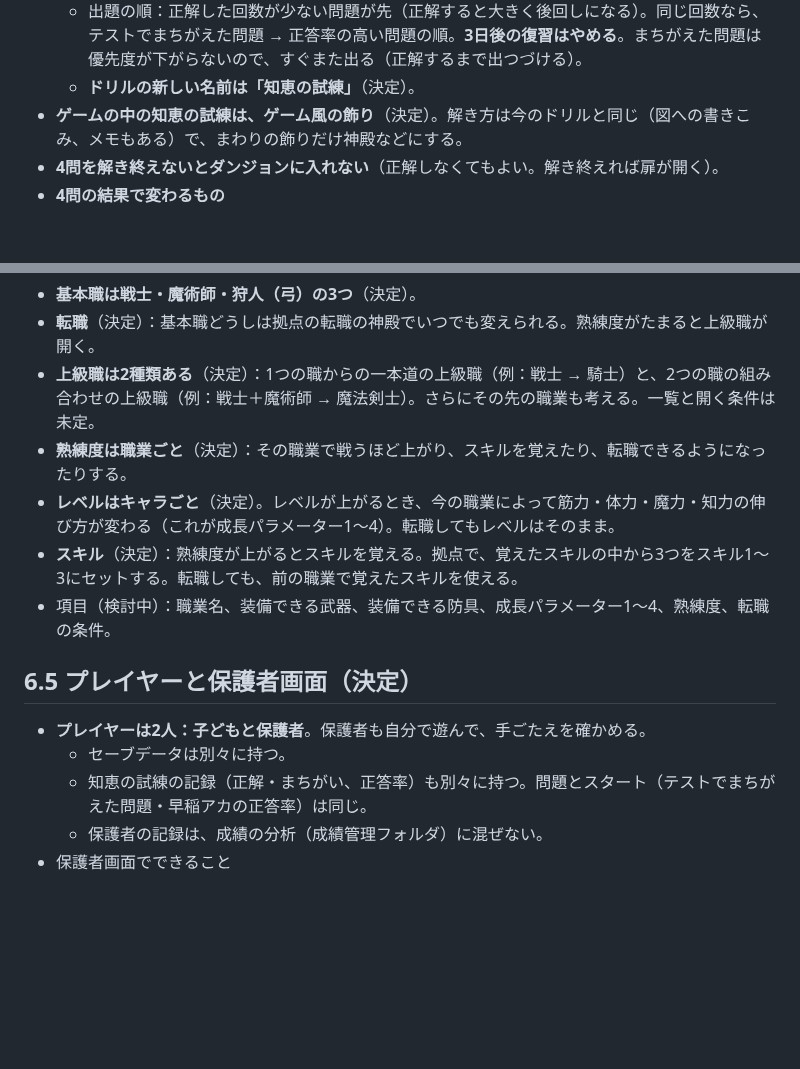
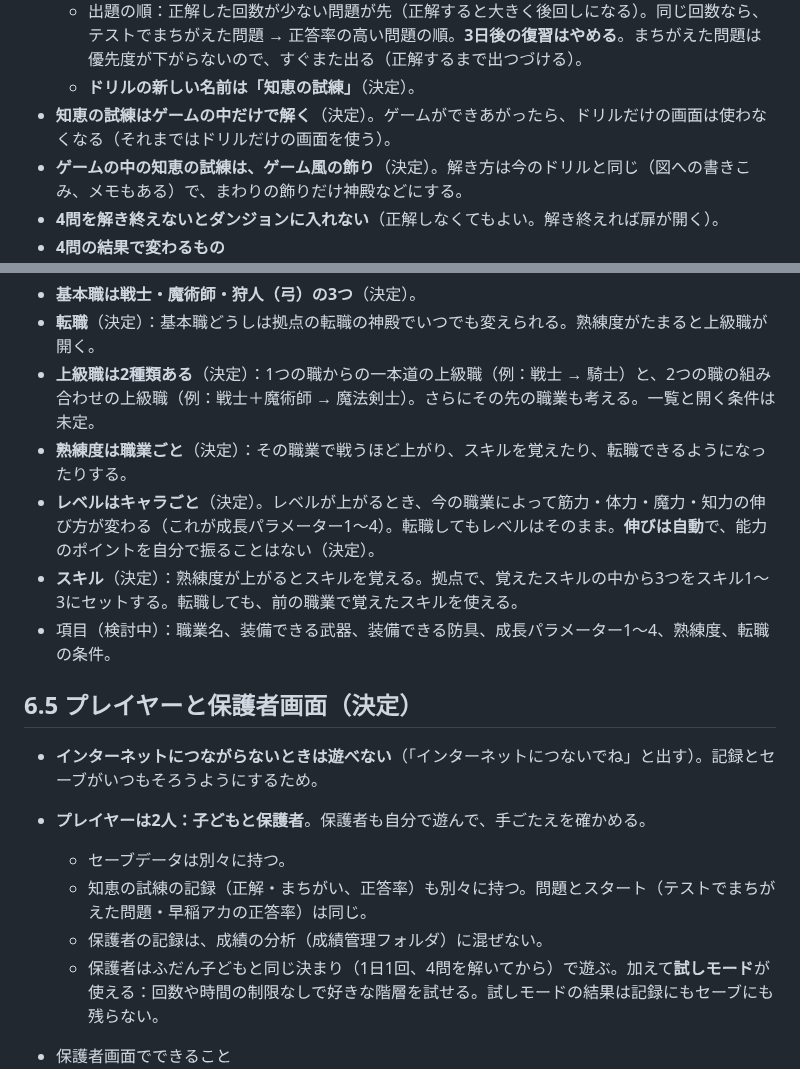
Before and after one commit to ozackdown0925-web/brain-dungeon, a Markdown page: docs/game-design.md, 2 parts joined by grey strips. GitHub-like rendering; blank space fills up the shorter version.

Commit message:
設計に試練はゲームの中だけ・保護者の試しモード・つながらないときは遊べない・能力の伸びは自動を追記
Co-Authored-By: Claude Opus 5.5 <noreply@anthropic.com>

```diff
--- a/docs/game-design.md
+++ b/docs/game-design.md
@@ -29,6 +29,7 @@
   - 教科は今のまま、算数・国語・理科・社会を1問ずつ。
   - 出題の順：正解した回数が少ない問題が先（正解すると大きく後回しになる）。同じ回数なら、テストでまちがえた問題 → 正答率の高い問題の順。**3日後の復習はやめる**。まちがえた問題は優先度が下がらないので、すぐまた出る（正解するまで出つづける）。
   - **ドリルの新しい名前は「知恵の試練」**（決定）。
+- **知恵の試練はゲームの中だけで解く**（決定）。ゲームができあがったら、ドリルだけの画面は使わなくなる（それまではドリルだけの画面を使う）。
 - **ゲームの中の知恵の試練は、ゲーム風の飾り**（決定）。解き方は今のドリルと同じ（図への書きこみ、メモもある）で、まわりの飾りだけ神殿などにする。
 - **4問を解き終えないとダンジョンに入れない**（正解しなくてもよい。解き終えれば扉が開く）。
 - **4問の結果で変わるもの**
@@ -160,16 +161,19 @@
 - **転職**（決定）：基本職どうしは拠点の転職の神殿でいつでも変えられる。熟練度がたまると上級職が開く。
 - **上級職は2種類ある**（決定）：1つの職からの一本道の上級職（例：戦士 → 騎士）と、2つの職の組み合わせの上級職（例：戦士＋魔術師 → 魔法剣士）。さらにその先の職業も考える。一覧と開く条件は未定。
 - **熟練度は職業ごと**（決定）：その職業で戦うほど上がり、スキルを覚えたり、転職できるようになったりする。
-- **レベルはキャラごと**（決定）。レベルが上がるとき、今の職業によって筋力・体力・魔力・知力の伸び方が変わる（これが成長パラメーター1〜4）。転職してもレベルはそのまま。
+- **レベルはキャラごと**（決定）。レベルが上がるとき、今の職業によって筋力・体力・魔力・知力の伸び方が変わる（これが成長パラメーター1〜4）。転職してもレベルはそのまま。**伸びは自動**で、能力のポイントを自分で振ることはない（決定）。
 - **スキル**（決定）：熟練度が上がるとスキルを覚える。拠点で、覚えたスキルの中から3つをスキル1〜3にセットする。転職しても、前の職業で覚えたスキルを使える。
 - 項目（検討中）：職業名、装備できる武器、装備できる防具、成長パラメーター1〜4、熟練度、転職の条件。
 
 ## 6.5 プレイヤーと保護者画面（決定）
 
+- **インターネットにつながらないときは遊べない**（「インターネットにつないでね」と出す）。記録とセーブがいつもそろうようにするため。
+
 - **プレイヤーは2人：子どもと保護者**。保護者も自分で遊んで、手ごたえを確かめる。
   - セーブデータは別々に持つ。
   - 知恵の試練の記録（正解・まちがい、正答率）も別々に持つ。問題とスタート（テストでまちがえた問題・早稲アカの正答率）は同じ。
   - 保護者の記録は、成績の分析（成績管理フォルダ）に混ぜない。
+  - 保護者はふだん子どもと同じ決まり（1日1回、4問を解いてから）で遊ぶ。加えて**試しモード**が使える：回数や時間の制限なしで好きな階層を試せる。試しモードの結果は記録にもセーブにも残らない。
 - 保護者画面でできること
   - 冒険の時間の設定（はじめは5分）
   - 遊んだ記録を見る（いつ、どのダンジョンの何階層に行き、クリアしたか）
```
Also changed, not shown: CLAUDE.md (+1 -1 lines).
